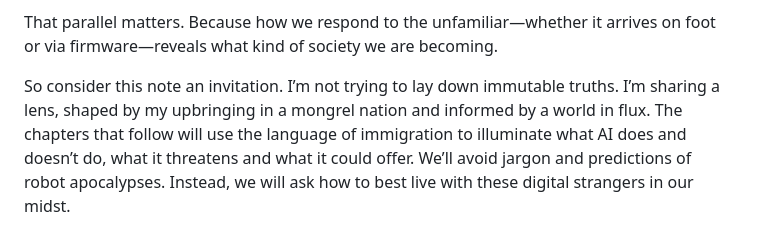
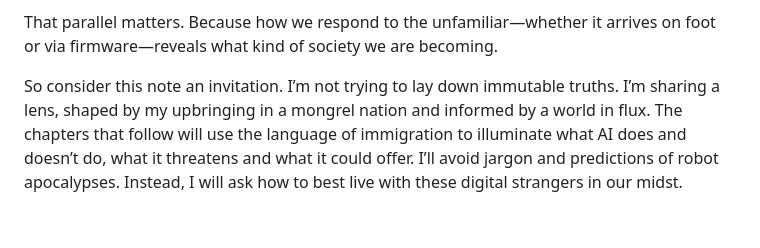
Before and after one commit to DevOpsKev/ai-immigrants, a Markdown page: author/front_matter/authors_note.md, the part around the change. Drawn GitHub-style.

Commit message:
Update authors note

```diff
--- a/author/front_matter/authors_note.md
+++ b/author/front_matter/authors_note.md
@@ -20,4 +20,4 @@ Many of the concerns being voiced—particularly around the lack of vetting and
 
 That parallel matters. Because how we respond to the unfamiliar—whether it arrives on foot or via firmware—reveals what kind of society we are becoming.
 
-So consider this note an invitation. I’m not trying to lay down immutable truths. I’m sharing a lens, shaped by my upbringing in a mongrel nation and informed by a world in flux. The chapters that follow will use the language of immigration to illuminate what AI does and doesn’t do, what it threatens and what it could offer. We’ll avoid jargon and predictions of robot apocalypses. Instead, we will ask how to best live with these digital strangers in our midst.
+So consider this note an invitation. I’m not trying to lay down immutable truths. I’m sharing a lens, shaped by my upbringing in a mongrel nation and informed by a world in flux. The chapters that follow will use the language of immigration to illuminate what AI does and doesn’t do, what it threatens and what it could offer. I’ll avoid jargon and predictions of robot apocalypses. Instead, I will ask how to best live with these digital strangers in our midst.
```
